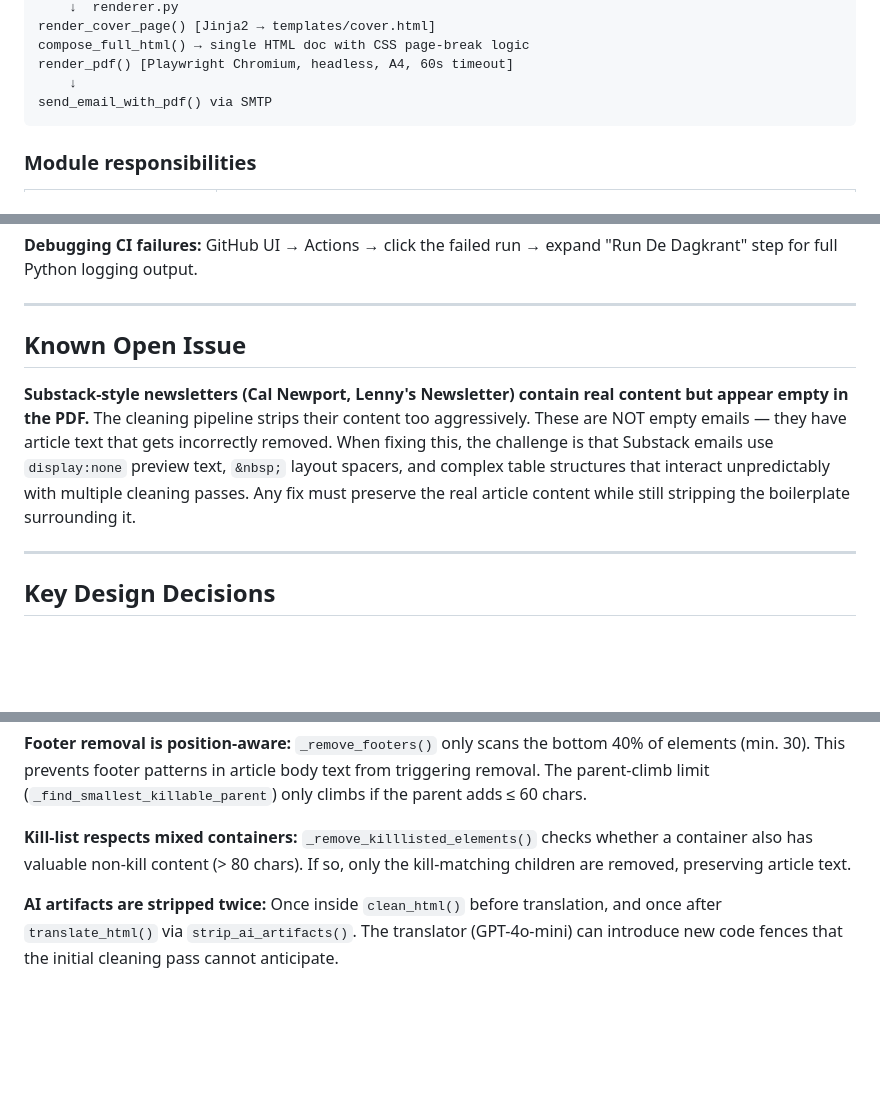
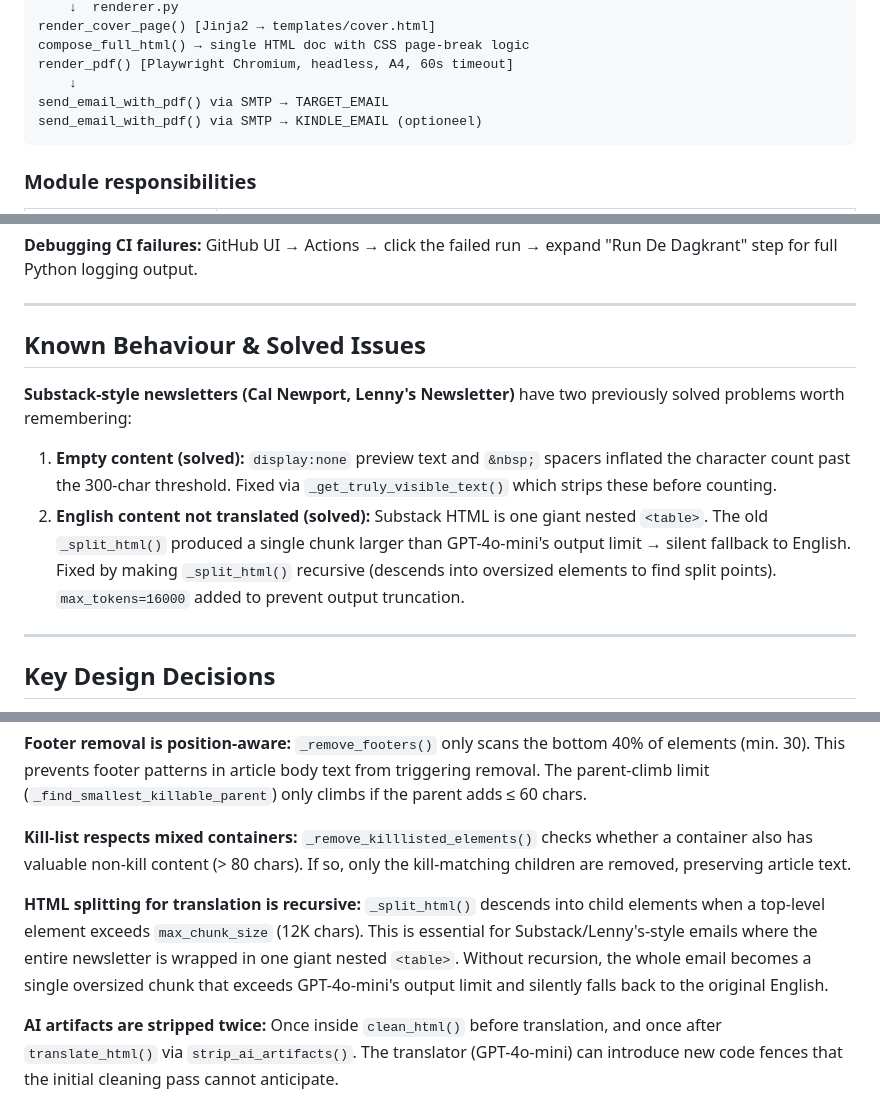
Before and after one commit to dennisvwieringen-web/Dagkrant-6.0, a Markdown page: Claude.md, 3 parts joined by grey strips. Drawn GitHub-style; blank space fills up the shorter version.

Commit message:
docs: CLAUDE.md bijgewerkt na vertaal-fix en Kindle-toevoeging
- Known Open Issue vervangen door Solved Issues (Substack leeg + niet-vertaald opgelost)
- Design decision toegevoegd voor recursieve _split_html()
- Pipeline-diagram toont nu beide email-ontvangers (TARGET + KINDLE)

Co-Authored-By: Claude Opus 4.6 <noreply@anthropic.com>

````diff
--- a/Claude.md
+++ b/Claude.md
@@ -75,7 +75,8 @@ render_cover_page() [Jinja2 → templates/cover.html]
 compose_full_html() → single HTML doc with CSS page-break logic
 render_pdf() [Playwright Chromium, headless, A4, 60s timeout]
     ↓
-send_email_with_pdf() via SMTP
+send_email_with_pdf() via SMTP → TARGET_EMAIL
+send_email_with_pdf() via SMTP → KINDLE_EMAIL (optioneel)
 ```
 
 ### Module responsibilities
@@ -133,9 +134,12 @@ Cron: `0 14 * * *`. Runs on `ubuntu-latest` with Python 3.12. Playwright Chromiu
 
 ---
 
-## Known Open Issue
+## Known Behaviour & Solved Issues
 
-**Substack-style newsletters (Cal Newport, Lenny's Newsletter) contain real content but appear empty in the PDF.** The cleaning pipeline strips their content too aggressively. These are NOT empty emails — they have article text that gets incorrectly removed. When fixing this, the challenge is that Substack emails use `display:none` preview text, `&nbsp;` layout spacers, and complex table structures that interact unpredictably with multiple cleaning passes. Any fix must preserve the real article content while still stripping the boilerplate surrounding it.
+**Substack-style newsletters (Cal Newport, Lenny's Newsletter)** have two previously solved problems worth remembering:
+
+1. **Empty content (solved):** `display:none` preview text and `&nbsp;` spacers inflated the character count past the 300-char threshold. Fixed via `_get_truly_visible_text()` which strips these before counting.
+2. **English content not translated (solved):** Substack HTML is one giant nested `<table>`. The old `_split_html()` produced a single chunk larger than GPT-4o-mini's output limit → silent fallback to English. Fixed by making `_split_html()` recursive (descends into oversized elements to find split points). `max_tokens=16000` added to prevent output truncation.
 
 ---
 
@@ -161,6 +165,8 @@ Cron: `0 14 * * *`. Runs on `ubuntu-latest` with Python 3.12. Playwright Chromiu
 
 **Kill-list respects mixed containers:** `_remove_killlisted_elements()` checks whether a container also has valuable non-kill content (> 80 chars). If so, only the kill-matching children are removed, preserving article text.
 
+**HTML splitting for translation is recursive:** `_split_html()` descends into child elements when a top-level element exceeds `max_chunk_size` (12K chars). This is essential for Substack/Lenny's-style emails where the entire newsletter is wrapped in one giant nested `<table>`. Without recursion, the whole email becomes a single oversized chunk that exceeds GPT-4o-mini's output limit and silently falls back to the original English.
+
 **AI artifacts are stripped twice:** Once inside `clean_html()` before translation, and once after `translate_html()` via `strip_ai_artifacts()`. The translator (GPT-4o-mini) can introduce new code fences that the initial cleaning pass cannot anticipate.
 
 **Print link colour:** `a { color: #333 !important }` in `compose_full_html()` overrides browser-blue links for print readability.
````
